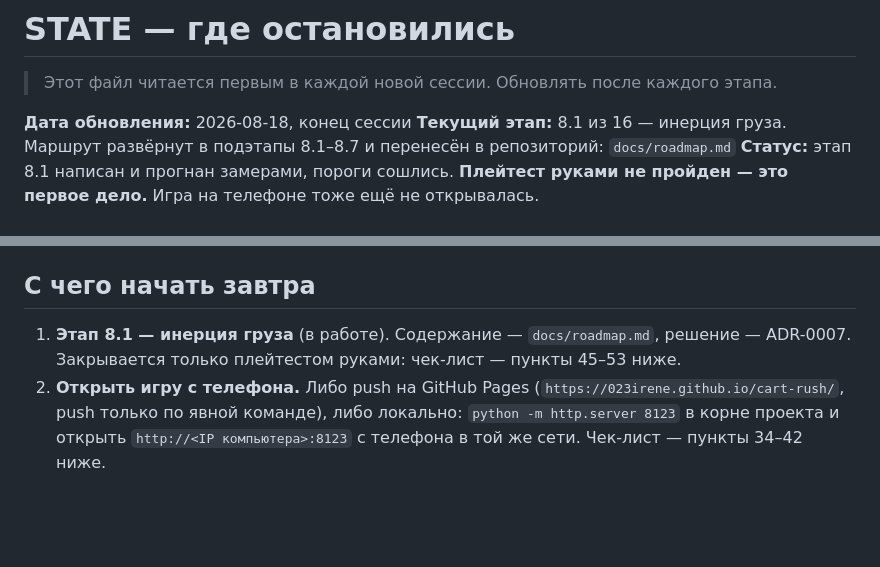
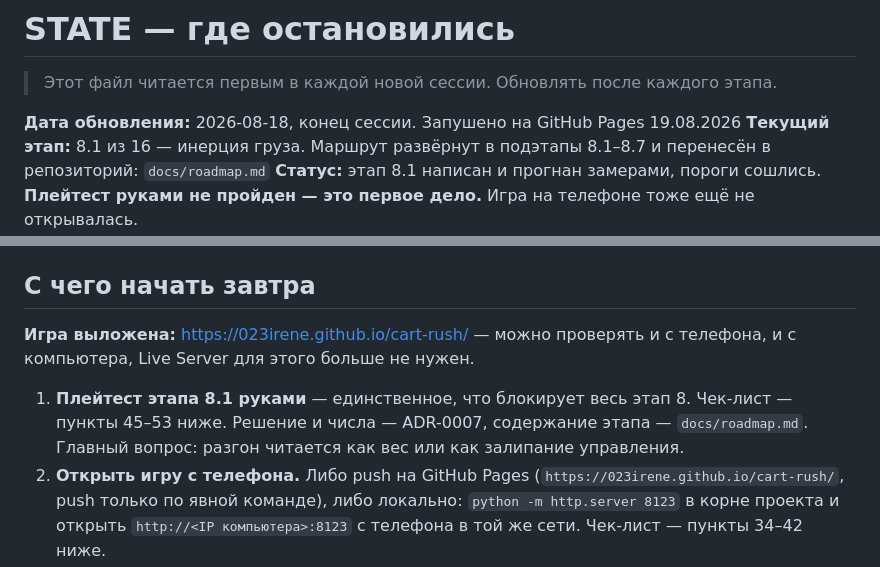
Before and after one commit to 023Irene/cart-rush, a Markdown page: docs/STATE.md, 2 parts joined by grey strips. Rendered like a GitHub page; blank space fills up the shorter version.

```diff
--- a/docs/STATE.md
+++ b/docs/STATE.md
@@ -2,7 +2,7 @@
 
 > Этот файл читается первым в каждой новой сессии. Обновлять после каждого этапа.
 
-**Дата обновления:** 2026-08-18, конец сессии
+**Дата обновления:** 2026-08-18, конец сессии. Запушено на GitHub Pages 19.08.2026
 **Текущий этап:** 8.1 из 16 — инерция груза. Маршрут развёрнут в подэтапы 8.1–8.7 и перенесён
 в репозиторий: `docs/roadmap.md`
 **Статус:** этап 8.1 написан и прогнан замерами, пороги сошлись. **Плейтест руками не пройден —
@@ -20,8 +20,12 @@
 
 ## С чего начать завтра
 
-1. **Этап 8.1 — инерция груза** (в работе). Содержание — `docs/roadmap.md`, решение — ADR-0007.
-   Закрывается только плейтестом руками: чек-лист — пункты 45–53 ниже.
+**Игра выложена:** https://023irene.github.io/cart-rush/ — можно проверять и с телефона,
+и с компьютера, Live Server для этого больше не нужен.
+
+1. **Плейтест этапа 8.1 руками** — единственное, что блокирует весь этап 8.
+   Чек-лист — пункты 45–53 ниже. Решение и числа — ADR-0007, содержание этапа — `docs/roadmap.md`.
+   Главный вопрос: разгон читается как вес или как залипание управления.
 2. **Открыть игру с телефона.** Либо push на GitHub Pages (`https://023irene.github.io/cart-rush/`,
    push только по явной команде), либо локально: `python -m http.server 8123` в корне проекта и
    открыть `http://<IP компьютера>:8123` с телефона в той же сети. Чек-лист — пункты 34–42 ниже.
```
Also changed, not shown: docs/gameplan.md (+17 -3 lines).
